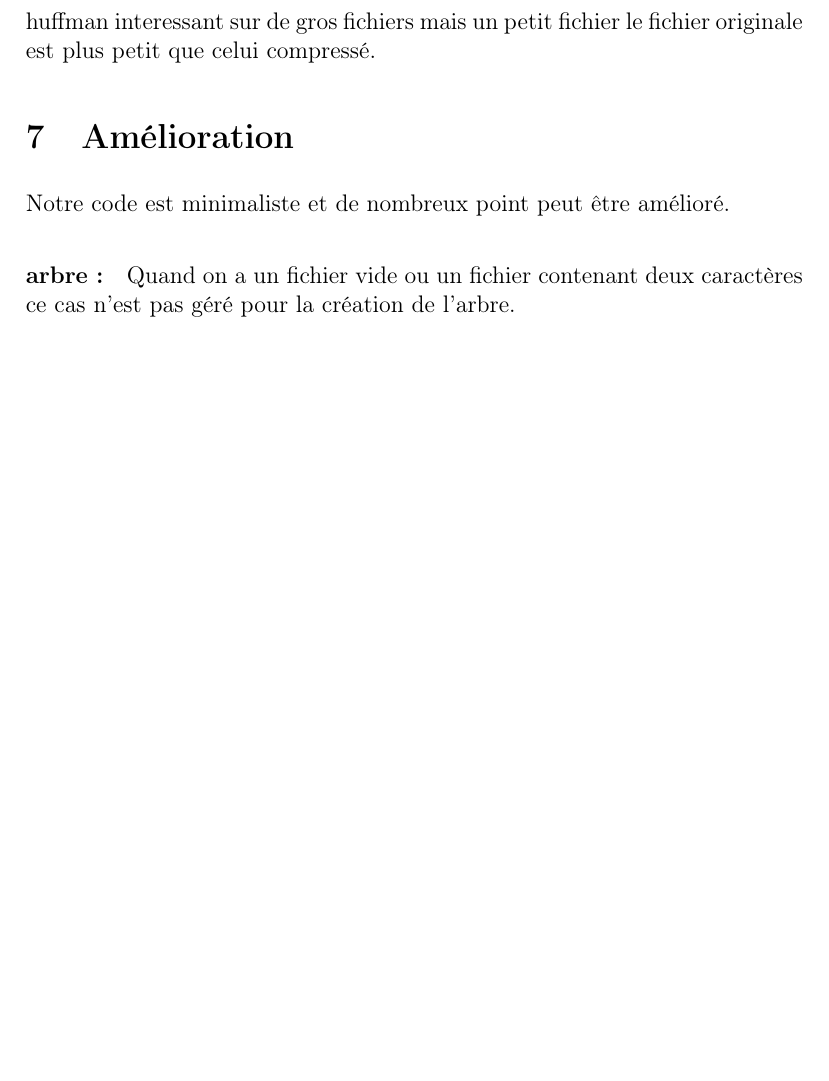
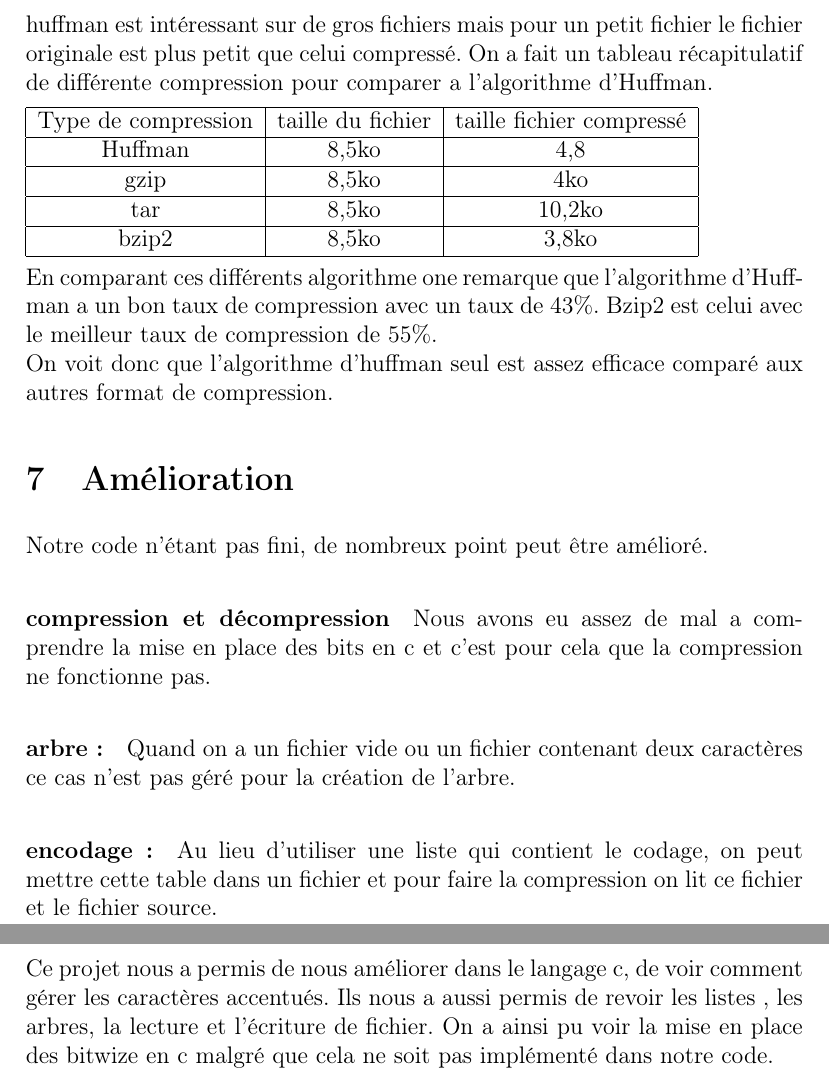
Before and after one commit to pop2211/Huffman, a LaTeX document (rapport.tex): part of page 8 of 8 before the commit and two parts of pages 10 and 11 of 11 after it, the two joined at a grey line, cut so that both start at the same text, the shorter picture padded with empty space. The pictures show the PDF file rapport.pdf that the author committed with the source.

Commit message:
Correction orthorgraphe et ajout apport personnel et comparaison compression

```diff
--- a/rapport.tex
+++ b/rapport.tex
@@ -84,11 +85,6 @@ Pour réaliser le projet, nous nous sommes réparti le travail en 3 parties :
 \end{itemize}
 
-
-
-
-
-
-
+\clearpage
 \section{Compter la fréquence des caractères}
 \subparagraph{}
 Le principe de l'algorithme est de remplacer les lettres du document par des codes. Afin de gagner de la place, plus la lettre apparaît de fois et plus le code lui correspondant doit être court.
@@ -158,8 +156,10 @@ Ce bloc permettra de coder chaque caractère du fichier à compresser en binaire
 Pour réaliser ce bloc, il faudra utiliser l'arbre créé auparavant dans le bloc 2. Grâce à cet arbre, on pourra coder chaque caractère en binaire suivant le chemin emprunté dans l'arbre.
 Par exemple ici, on établira que pour chaque chemin vers la gauche emprunté, un "0" sera codé pour le caractère trouvé. Lorsque le chemin emprunté est celui du fils droit, le codage sera un "1".
 
-C'est pourquoi la réalisation de ce bloc se basera sur une boucle de lecture de l'arbre. En premier temps la réalisation de cette lecture serait faite de manière préfixe, avec une variable binaire qui contiendrait le codage du caractère, s'incrémentant par un décalage de bit à chaque mouvement dans l'arbre jusqu'à attendre une feuille. Par soucis de temps et de solutions, un second choix a été réalisé: L'arbre sera lu de haut en bas jusqu'à atteindre une feuille, le codage et le caractère sera écrit dans le fichier puis la feuille sera supprimée. La lecture sera relancée, jusqu'à ce que l'arbre soit vide.
+C'est pourquoi la réalisation de ce bloc se basera sur une boucle de lecture de l'arbre.
+En premier temps la réalisation de cette lecture serait faite de manière préfixe, avec une variable binaire qui contiendrait le codage du caractère, s'incrémentant par un décalage de bit à chaque mouvement dans l'arbre jusqu'à attendre une feuille.
+Par soucis de temps et de solutions, un second choix a été réalisé : L'arbre sera lu de haut en bas jusqu'à atteindre une feuille, le codage et le caractère sera écrit dans le fichier puis la feuille sera supprimée. La lecture sera relancée, jusqu'à ce que l'arbre soit vide.
 
-
+\clearpage
 \section{Compression}
 \subsection{Principe}
@@ -170 +170,2 @@ retrouvé dans notre table on va copier le code correspondant a ce caractère da
 
+\subsection{Mise en place}
@@ -180,13 +184,52 @@ le fichier décompressé et on continue ainsi jusqu'à la fin du fichier.
 La seconde méthode consiste à intégrer l'arbre dans l'en-tête, et on retrouvera le caractère en suivant le chemin suivi avec le codage du fichier compressé. Cette méthode est plus complexe pour intégrer l'arbre à l'en-tête, mais plus simple à la suite pour décompresser le fichier.
 
 \section{Comparaison différente compression}
-huffman interessant sur de gros fichiers mais un petit fichier le fichier originale est plus petit que celui compressé.
+huffman est intéressant sur de gros fichiers mais pour un petit fichier le fichier originale est plus petit que celui compressé.
+On a fait un tableau récapitulatif de différente compression pour comparer a l'algorithme d'Huffman.
+
+
+
+\begin{tabular}{|c|c|c|}
+\hline
+Type de compression &  taille du fichier & taille fichier compressé\\
+\hline
+Huffman & 8,5ko & 4,8\\
+
+\hline
+gzip&8,5ko&4ko\\
+\hline
+tar&8,5ko&10,2ko\\
+\hline
+bzip2&8,5ko&3,8ko\\
+\hline
+\end{tabular}
+
+
+\newline
+\newline
+En comparant ces différents algorithme one remarque que l'algorithme d'Huffman a un bon taux de compression
+avec un taux de 43\%. Bzip2 est celui avec le meilleur taux de compression de 55\%.
+\newline
+On voit donc que l'algorithme d'huffman seul est assez efficace comparé aux autres format de compression.
+
 
 \section{Amélioration}
 
-Notre code est minimaliste et de nombreux point peut être amélioré.
+Notre code n'étant pas fini, de nombreux point peut être amélioré.
 
+\subparagraph{compression et décompression}
+Nous avons eu assez de mal a comprendre la mise en place des bits en c et c'est pour cela que la compression ne fonctionne pas.
 
 \subparagraph{arbre :}
 Quand on a un fichier vide ou un fichier contenant deux caractères ce cas n'est pas géré pour la création de l'arbre.
+
+\subparagraph{encodage :}
+Au lieu d'utiliser une liste qui contient le codage, on peut mettre cette table dans un fichier et pour faire la compression on lit ce fichier et le fichier source.
+\clearpage
+\section{Apport personnel}
+
+Ce projet nous a permis de nous améliorer dans le langage c, de voir comment gérer les caractères accentués.
+Ils nous a aussi permis de revoir les listes , les arbres, la lecture et l'écriture de fichier.
+On a ainsi pu voir la mise en place des bitwize en c malgré que cela ne soit pas implémenté dans notre code.
+
 \end{document}
```
Also changed, not shown: rapport.pdf, rapport.tex (70 more changed lines).
